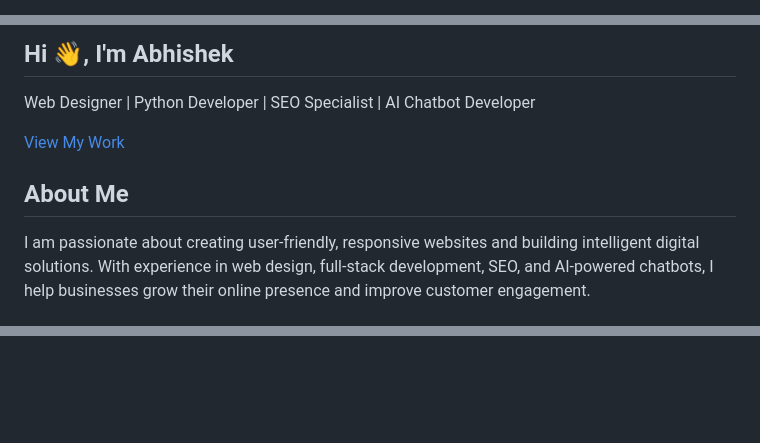
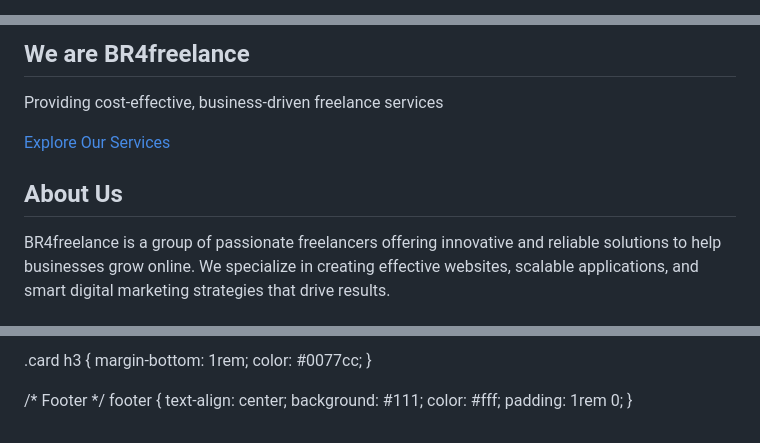
Before and after one commit to br4freelance/br4freelance.github.io, a Markdown page: README.md, 3 parts joined by grey strips. GitHub-like rendering; blank space fills up the shorter version.

```diff
--- a/README.md
+++ b/README.md
@@ -3,8 +3,8 @@
 <head>
   <meta charset="UTF-8">
   <meta name="viewport" content="width=device-width, initial-scale=1.0">
-  <title>Abhishek Ranaut | Portfolio</title>
-  <meta name="description" content="Portfolio of Abhishek Ranaut — Web Designer, Python Developer, SEO Specialist, and AI Chatbot Developer.">
+  <title>BR4freelance | Business-Driven Freelance Services</title>
+  <meta name="description" content="BR4freelance - A group of freelancers providing cost-effective and business-driven services in Web Design, Development, SEO, and AI solutions.">
   <link rel="stylesheet" href="style.css">
 </head>
 <body>
@@ -25,20 +25,20 @@
   <header class="hero">
     <div class="container">
-      <h2>Hi 👋, I'm <span>Abhishek</span></h2>
-      <p class="tagline">Web Designer | Python Developer | SEO Specialist | AI Chatbot Developer</p>
-      <a href="#projects" class="btn">View My Work</a>
+      <h2>We are <span>BR4freelance</span></h2>
+      <p class="tagline">Providing cost-effective, business-driven freelance services</p>
+      <a href="#services" class="btn">Explore Our Services</a>
     </div>
   </header>
 
   <!-- About -->
   <section id="about" class="section">
     <div class="container">
-      <h2>About Me</h2>
+      <h2>About Us</h2>
       <p>
-        I am passionate about creating user-friendly, responsive websites and building
-        intelligent digital solutions. With experience in web design, full-stack development,
-        SEO, and AI-powered chatbots, I help businesses grow their online presence and
-        improve customer engagement.
+        BR4freelance is a group of passionate freelancers offering innovative
+        and reliable solutions to help businesses grow online. We specialize in
+        creating effective websites, scalable applications, and smart digital
+        marketing strategies that drive results.
       </p>
     </div>
   </section>
@@ -109,0 +241,12 @@
+.card h3 {
+  margin-bottom: 1rem;
+  color: #0077cc;
+}
+
+/* Footer */
+footer {
+  text-align: center;
+  background: #111;
+  color: #fff;
+  padding: 1rem 0;
+}
```
Also changed, not shown: other parts of README.md (+154 -23 lines).
